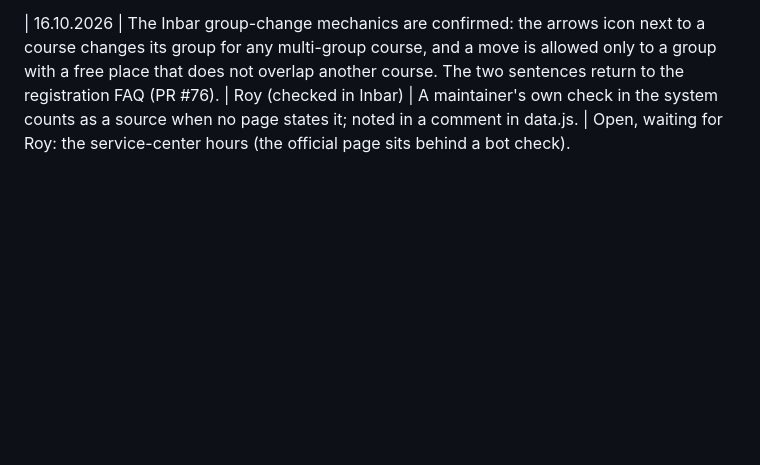
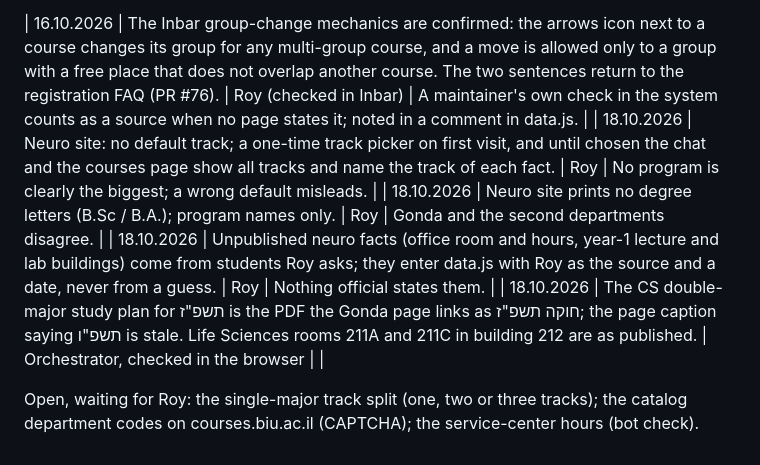
Before and after one commit to Royc4515/nechita-raka, a Markdown page: management/DECISIONS.md, the part around the change. Rendered like a GitHub page; blank space fills up the shorter version.

```diff
--- a/management/DECISIONS.md
+++ b/management/DECISIONS.md
@@ -31,4 +31,9 @@ Append only. Newest at the bottom. Format: date, decision, who, why. Roy's decis
 | 16.10.2026 | PR #74 (chat facts from the baseline) merged after the CS owner's fact check; unsourced claims (Inbar arrows icon, free-place rule) were removed rather than kept. Open question for Roy: does the arrows icon work for every multi-group course, and is "free place, no overlap" the actual rule? | Orchestrator, under the content-merge rule | Facts without an official source do not reach the site. |
 
 | 16.10.2026 | The Inbar group-change mechanics are confirmed: the arrows icon next to a course changes its group for any multi-group course, and a move is allowed only to a group with a free place that does not overlap another course. The two sentences return to the registration FAQ (PR #76). | Roy (checked in Inbar) | A maintainer's own check in the system counts as a source when no page states it; noted in a comment in data.js. |
-Open, waiting for Roy: the service-center hours (the official page sits behind a bot check).
+| 18.10.2026 | Neuro site: no default track; a one-time track picker on first visit, and until chosen the chat and the courses page show all tracks and name the track of each fact. | Roy | No program is clearly the biggest; a wrong default misleads. |
+| 18.10.2026 | Neuro site prints no degree letters (B.Sc / B.A.); program names only. | Roy | Gonda and the second departments disagree. |
+| 18.10.2026 | Unpublished neuro facts (office room and hours, year-1 lecture and lab buildings) come from students Roy asks; they enter data.js with Roy as the source and a date, never from a guess. | Roy | Nothing official states them. |
+| 18.10.2026 | The CS double-major study plan for תשפ"ז is the PDF the Gonda page links as חוקה תשפ"ז; the page caption saying תשפ"ו is stale. Life Sciences rooms 211A and 211C in building 212 are as published. | Orchestrator, checked in the browser | |
+
+Open, waiting for Roy: the single-major track split (one, two or three tracks); the catalog department codes on courses.biu.ac.il (CAPTCHA); the service-center hours (bot check).
```
Also changed, not shown: management/neuro/programs.md (+12 -10 lines).
